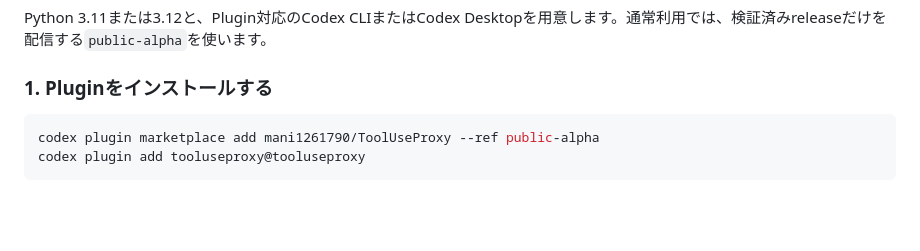
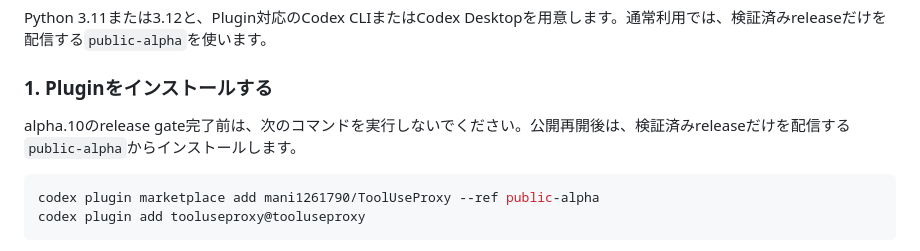
Before and after one commit to mani1261790/ToolUseProxy, a Markdown page: README.md, the part around the change. Rendered like a GitHub page; blank space fills up the shorter version.

Commit message:
Clarify alpha.10 install gate

````diff
--- a/README.md
+++ b/README.md
@@ -40,6 +40,8 @@ ToolUseProxyは、次の3段階で外部流出を調べます。
 Python 3.11または3.12と、Plugin対応のCodex CLIまたはCodex Desktopを用意します。通常利用では、検証済みreleaseだけを配信する`public-alpha`を使います。
 
 ### 1. Pluginをインストールする
+
+alpha.10のrelease gate完了前は、次のコマンドを実行しないでください。公開再開後は、検証済みreleaseだけを配信する`public-alpha`からインストールします。
 
 ```bash
 codex plugin marketplace add mani1261790/ToolUseProxy --ref public-alpha
````
Also changed, not shown: README.en.md (+2 -1 lines).
